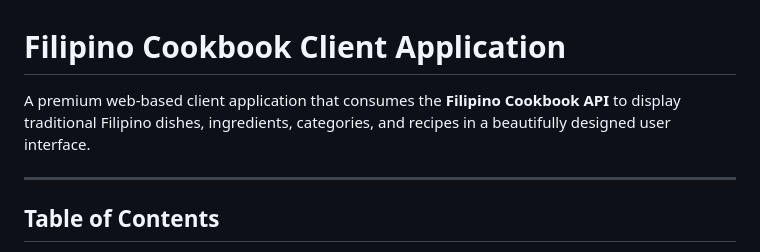
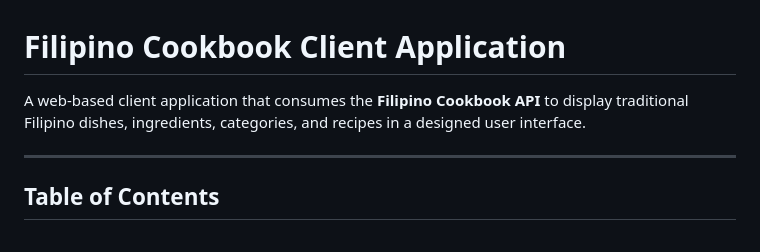
Before and after one commit to johnlouierimando/filipino-cookbook-client-rimando, a Markdown page: README.md, the part around the change. Drawn GitHub-style.

```diff
--- a/README.md
+++ b/README.md
@@ -1,6 +1,6 @@
 # Filipino Cookbook Client Application
 
-A premium web-based client application that consumes the **Filipino Cookbook API** to display traditional Filipino dishes, ingredients, categories, and recipes in a beautifully designed user interface.
+A web-based client application that consumes the **Filipino Cookbook API** to display traditional Filipino dishes, ingredients, categories, and recipes in a designed user interface.
 
 ---
 
```
